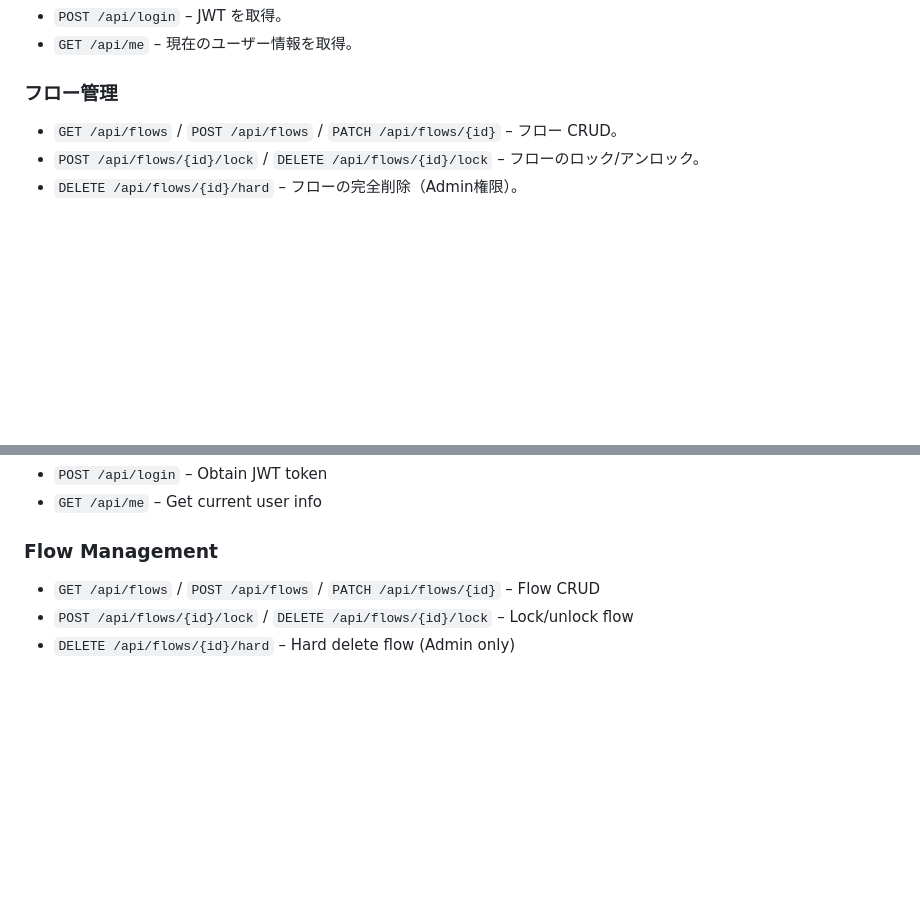
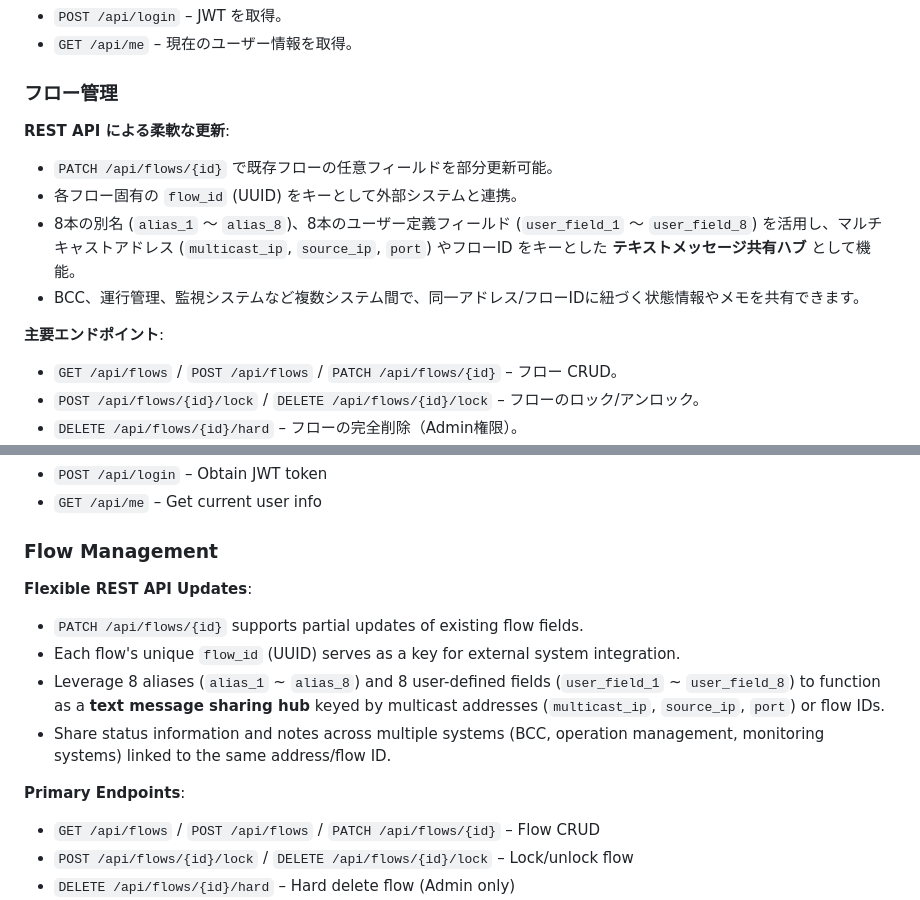
Before and after one commit to taqq505/mmam-docker, a Markdown page: README.md, 2 parts joined by grey strips. Rendered like a GitHub page; blank space fills up the shorter version.

Commit message:
docs: enhance REST API documentation with PATCH and messaging hub features
Added detailed information about:
- PATCH endpoint for partial flow updates
- Text message sharing hub functionality using flow IDs and multicast addresses as keys
- System-to-system integration capabilities (BCC, operations, monitoring)
- Use of aliases and user fields for cross-system messaging

🤖 Generated with [Claude Code](https://claude.com/claude-code)

Co-Authored-By: Claude <noreply@anthropic.com>

```diff
--- a/README.md
+++ b/README.md
@@ -293,6 +293,14 @@ git commit -m "chore: update vendor dependencies"
 - `GET /api/me` – 現在のユーザー情報を取得。
 
 ### フロー管理
+
+**REST API による柔軟な更新**:
+- `PATCH /api/flows/{id}` で既存フローの任意フィールドを部分更新可能。
+- 各フロー固有の `flow_id` (UUID) をキーとして外部システムと連携。
+- 8本の別名 (`alias_1` ～ `alias_8`)、8本のユーザー定義フィールド (`user_field_1` ～ `user_field_8`) を活用し、マルチキャストアドレス (`multicast_ip`, `source_ip`, `port`) やフローID をキーとした **テキストメッセージ共有ハブ** として機能。
+- BCC、運行管理、監視システムなど複数システム間で、同一アドレス/フローIDに紐づく状態情報やメモを共有できます。
+
+**主要エンドポイント**:
 - `GET /api/flows` / `POST /api/flows` / `PATCH /api/flows/{id}` – フロー CRUD。
 - `POST /api/flows/{id}/lock` / `DELETE /api/flows/{id}/lock` – フローのロック/アンロック。
 - `DELETE /api/flows/{id}/hard` – フローの完全削除（Admin権限）。
@@ -667,6 +675,14 @@ Check `vendor/VERSION.txt` for version information.
 - `GET /api/me` – Get current user info
 
 ### Flow Management
+
+**Flexible REST API Updates**:
+- `PATCH /api/flows/{id}` supports partial updates of existing flow fields.
+- Each flow's unique `flow_id` (UUID) serves as a key for external system integration.
+- Leverage 8 aliases (`alias_1` ~ `alias_8`) and 8 user-defined fields (`user_field_1` ~ `user_field_8`) to function as a **text message sharing hub** keyed by multicast addresses (`multicast_ip`, `source_ip`, `port`) or flow IDs.
+- Share status information and notes across multiple systems (BCC, operation management, monitoring systems) linked to the same address/flow ID.
+
+**Primary Endpoints**:
 - `GET /api/flows` / `POST /api/flows` / `PATCH /api/flows/{id}` – Flow CRUD
 - `POST /api/flows/{id}/lock` / `DELETE /api/flows/{id}/lock` – Lock/unlock flow
 - `DELETE /api/flows/{id}/hard` – Hard delete flow (Admin only)
```
